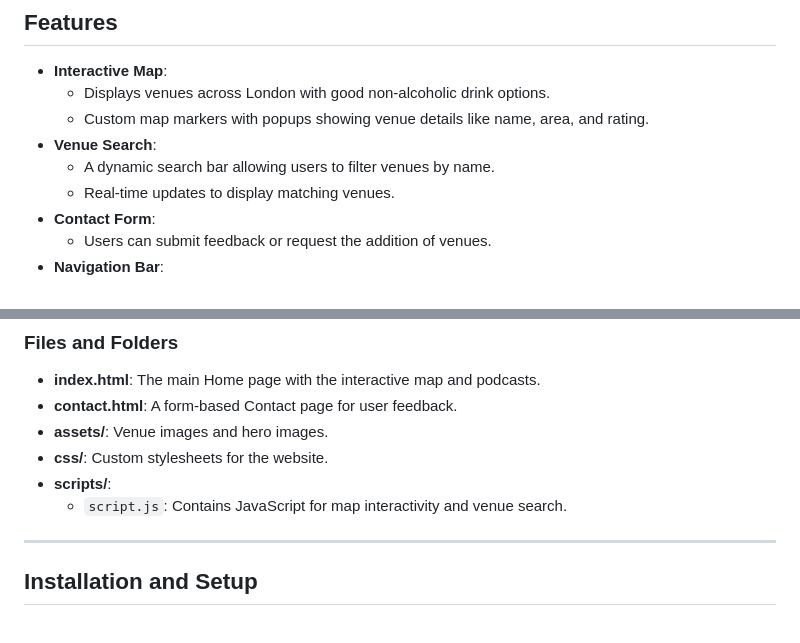
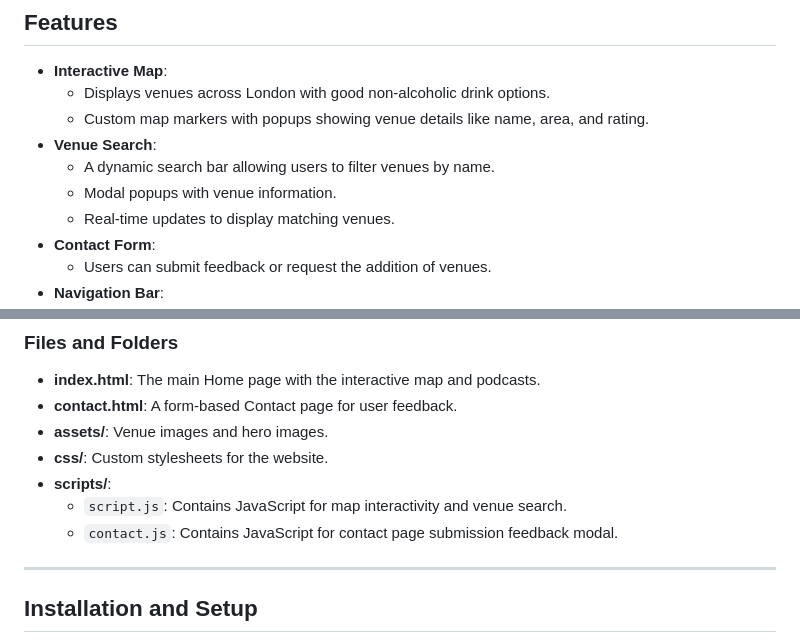
Before and after one commit to shipleyux/sober-map, a Markdown page: README.md, 2 parts joined by grey strips. GitHub-like rendering.

```diff
--- a/README.md
+++ b/README.md
@@ -53,6 +53,7 @@ The project is built using **HTML5**, **CSS3**, **Bootstrap**, and **JavaScript*
   - Custom map markers with popups showing venue details like name, area, and rating.
 - **Venue Search**:
   - A dynamic search bar allowing users to filter venues by name.
+  - Modal popups with venue information.
   - Real-time updates to display matching venues.
 - **Contact Form**:
   - Users can submit feedback or request the addition of venues.
@@ -95,6 +96,7 @@ These wireframes show the early ideas for how the site would look and work. They
 - **css/**: Custom stylesheets for the website.
 - **scripts/**:
   - `script.js`: Contains JavaScript for map interactivity and venue search.
+  - `contact.js`: Contains JavaScript for contact page submission feedback modal.
 
 ---
 
```
